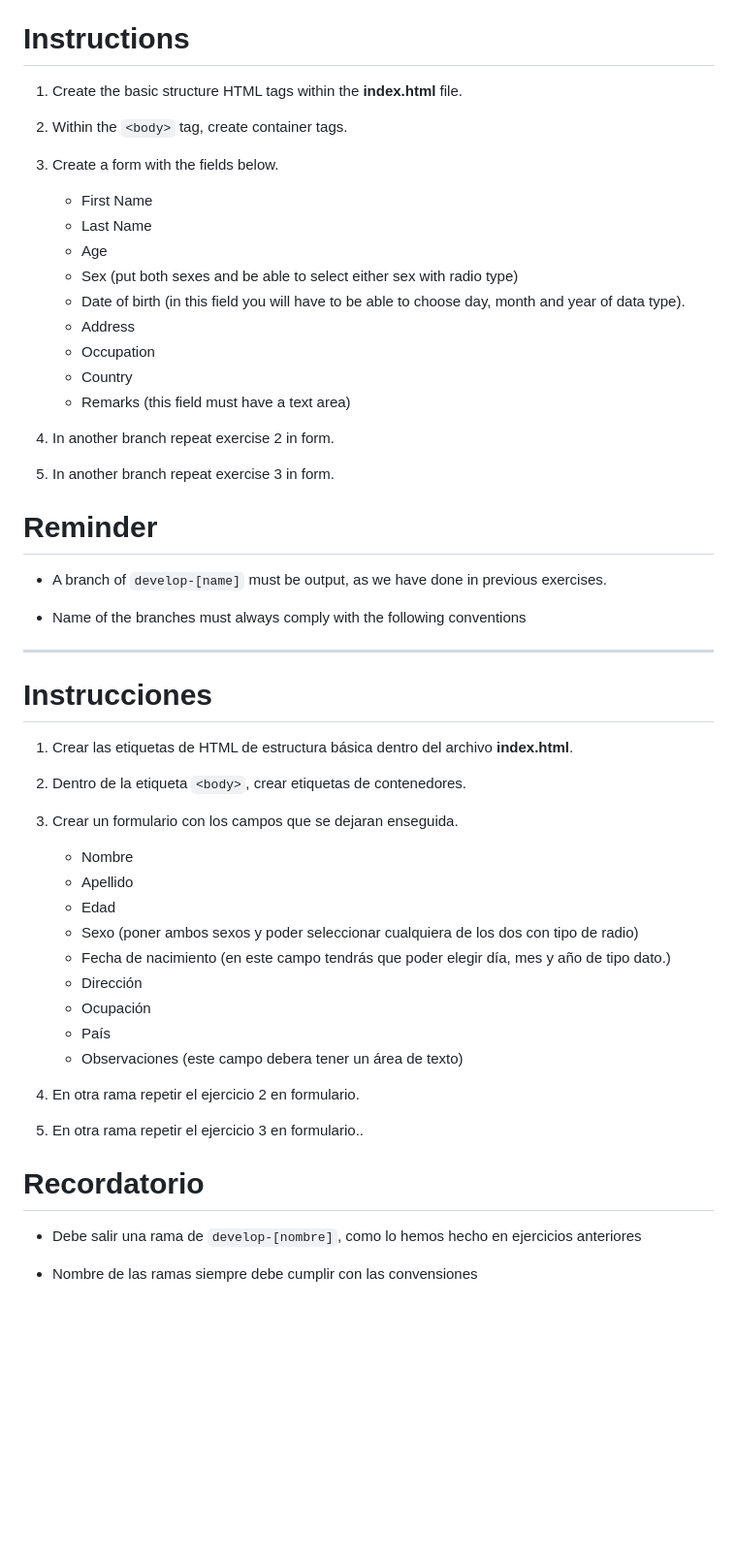
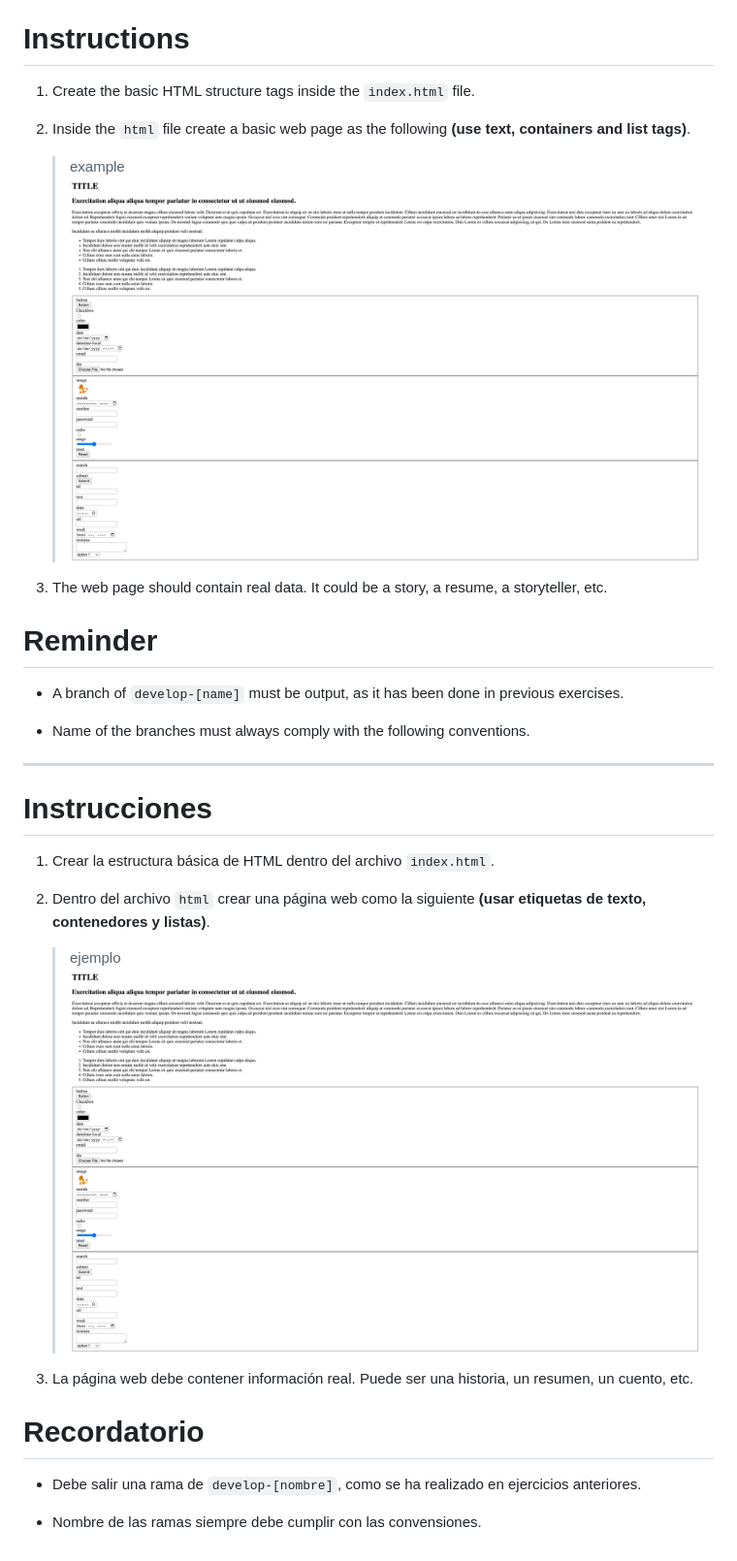
Before and after one commit to zinns/HTML-Course, a Markdown page: 05/forms.md, the part around the change. Shown: that part at 97% size. GitHub-like rendering; pictures changed too: 05/example.png (added); blank space fills up the shorter version.

Commit message:
fix(readme): improve content

```diff
--- a/05/forms.md
+++ b/05/forms.md
@@ -4,58 +4,36 @@
 
 # Instructions
 
-1. Create the basic structure HTML tags within the **index.html** file.
+1. Create the basic HTML structure tags inside the `index.html` file.
 
-2. Within the `<body>` tag, create container tags.
+2. Inside the `html` file create a basic web page as the following **(use text, containers and list tags)**.
 
-3. Create a form with the fields below.
+    > example
+    ![example](./example.png)
 
-   - First Name
-   - Last Name
-   - Age
-   - Sex (put both sexes and be able to select either sex with radio type)
-   - Date of birth (in this field you will have to be able to choose day, month and year of data type).
-   - Address
-   - Occupation
-   - Country
-   - Remarks (this field must have a text area)
-
-4. In another branch repeat exercise 2 in form.
-
-5. In another branch repeat exercise 3 in form.
+3. The web page should contain real data. It could be a story, a resume, a storyteller, etc.
 
 # Reminder
 
-- A branch of `develop-[name]` must be output, as we have done in previous exercises.
+- A branch of `develop-[name]` must be output, as it has been done in previous exercises.
 
-- Name of the branches must always comply with the following conventions
+- Name of the branches must always comply with the following conventions.
 
 ---
 
 # Instrucciones
 
-1. Crear las etiquetas de HTML de estructura básica dentro del archivo **index.html**.
+1. Crear la estructura básica de HTML dentro del archivo `index.html`.
 
-2. Dentro de la etiqueta `<body>`, crear etiquetas de contenedores.
+2. Dentro del archivo `html` crear una página web como la siguiente **(usar etiquetas de texto, contenedores y listas)**.
 
-3. Crear un formulario con los campos que se dejaran enseguida.
+    > ejemplo
+    ![ejemplo](./example.png)
 
-   - Nombre
-   - Apellido
-   - Edad
-   - Sexo (poner ambos sexos y poder seleccionar cualquiera de los dos con tipo de radio)
-   - Fecha de nacimiento (en este campo tendrás que poder elegir día, mes y año de tipo dato.)
-   - Dirección
-   - Ocupación
-   - País
-   - Observaciones (este campo debera tener un área de texto)
-
-4. En otra rama repetir el ejercicio 2 en formulario.
-
-5. En otra rama repetir el ejercicio 3 en formulario..
+3. La página web debe contener información real. Puede ser una historia, un resumen, un cuento, etc.
 
 # Recordatorio
 
-- Debe salir una rama de `develop-[nombre]`, como lo hemos hecho en ejercicios anteriores
+- Debe salir una rama de `develop-[nombre]`, como se ha realizado en ejercicios anteriores.
 
-- Nombre de las ramas siempre debe cumplir con las convensiones
+- Nombre de las ramas siempre debe cumplir con las convensiones.
```
Also changed, not shown: README.md (+3 -3 lines).
